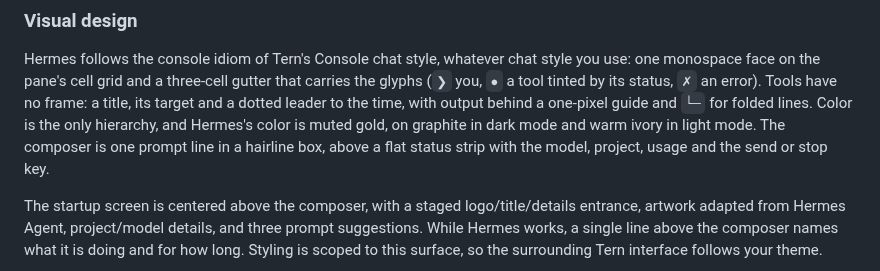
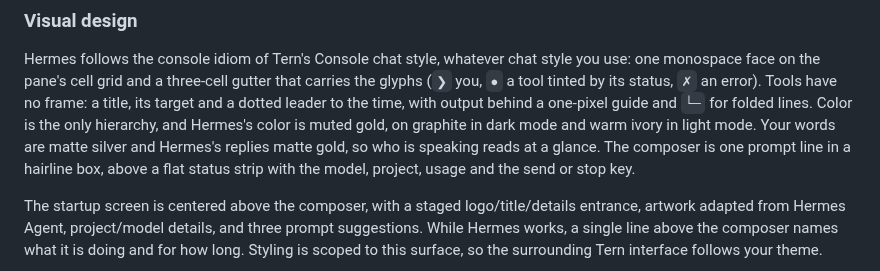
Before and after one commit to thefullctx/hermes-for-tern, a Markdown page: README.md, the part around the change. Drawn GitHub-style.

```diff
--- a/README.md
+++ b/README.md
@@ -65,7 +65,8 @@ one monospace face on the pane's cell grid and a three-cell gutter that carries
 (`❯` you, `●` a tool tinted by its status, `✗` an error). Tools have no frame: a title, its
 target and a dotted leader to the time, with output behind a one-pixel guide and `└─` for
 folded lines. Color is the only hierarchy, and Hermes's color is muted gold, on graphite in dark
-mode and warm ivory in light mode. The composer is one prompt line in a hairline box, above a
+mode and warm ivory in light mode. Your words are matte silver and Hermes's replies matte gold,
+so who is speaking reads at a glance. The composer is one prompt line in a hairline box, above a
 flat status strip with the model, project, usage and the send or stop key.
 
 The startup screen is centered above the composer, with a staged logo/title/details entrance,
```
Also changed, not shown: assets/screenshot.png, 4 other files.
